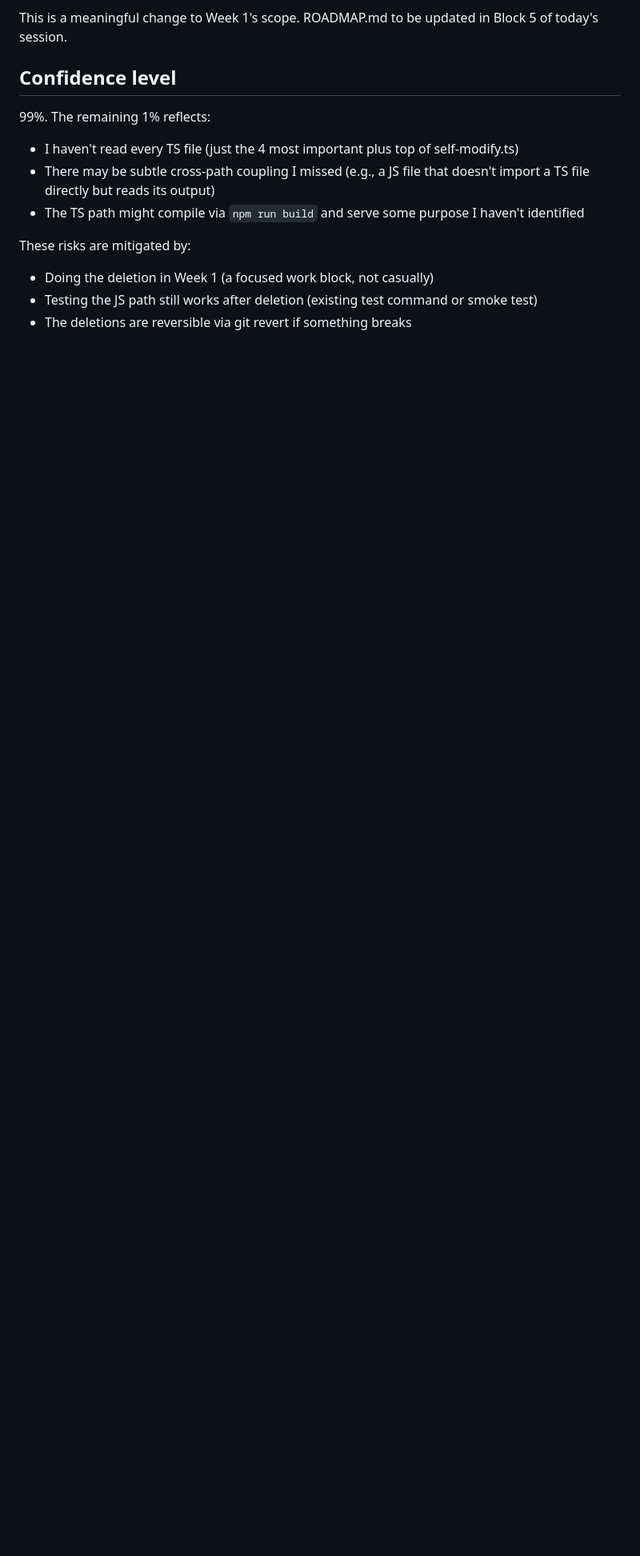
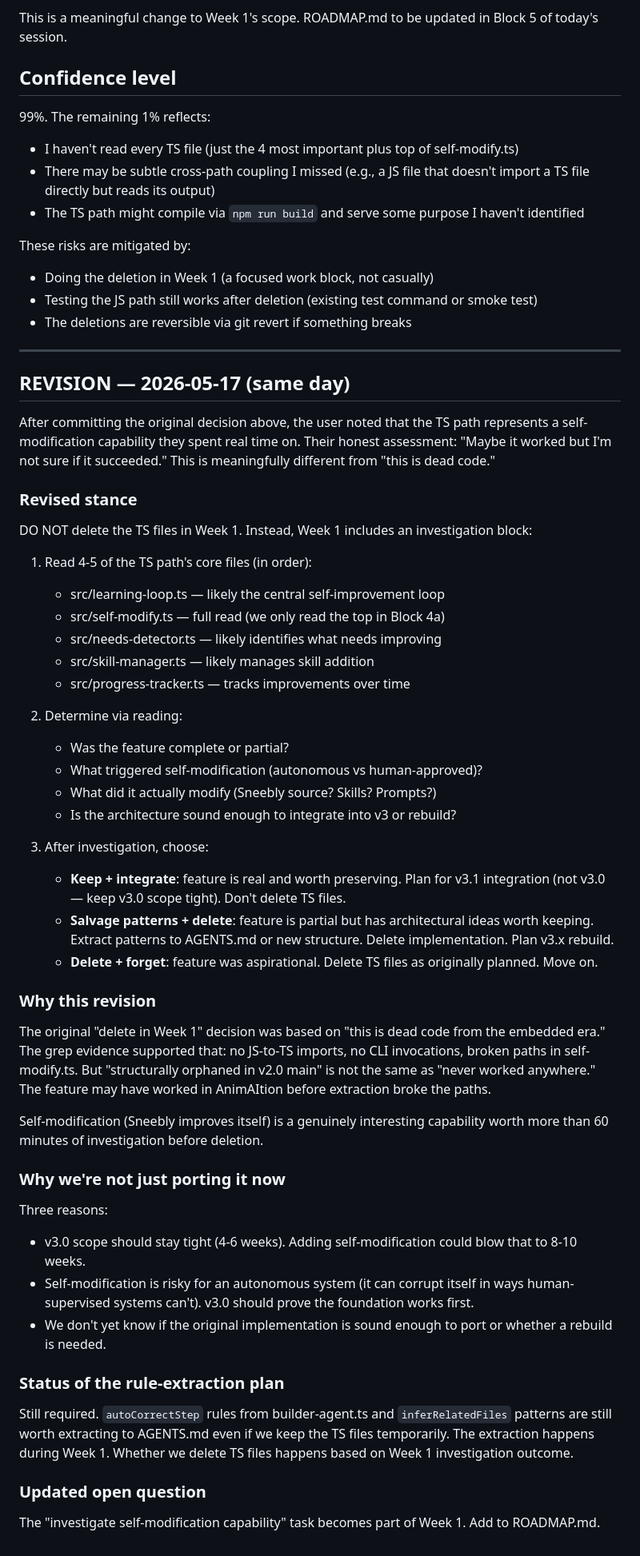
Before and after one commit to jhmac/sneebly, a Markdown page: docs/sneebly-sessions/2026-05-17-execution-path-decision.md, the part around the change. Shown at 80% size. Drawn GitHub-style; blank space fills up the shorter version.

Commit message:
Revise Block 4: defer TS path deletion, add Week 1 self-modification investigation

```diff
--- a/docs/sneebly-sessions/2026-05-17-execution-path-decision.md
+++ b/docs/sneebly-sessions/2026-05-17-execution-path-decision.md
@@ -221,3 +221,76 @@ These risks are mitigated by:
 - Testing the JS path still works after deletion (existing test command
   or smoke test)
 - The deletions are reversible via git revert if something breaks
+
+---
+
+## REVISION — 2026-05-17 (same day)
+
+After committing the original decision above, the user noted that the
+TS path represents a self-modification capability they spent real time
+on. Their honest assessment: "Maybe it worked but I'm not sure if it
+succeeded." This is meaningfully different from "this is dead code."
+
+### Revised stance
+
+DO NOT delete the TS files in Week 1. Instead, Week 1 includes an
+investigation block:
+
+1. Read 4-5 of the TS path's core files (in order):
+   - src/learning-loop.ts — likely the central self-improvement loop
+   - src/self-modify.ts — full read (we only read the top in Block 4a)
+   - src/needs-detector.ts — likely identifies what needs improving
+   - src/skill-manager.ts — likely manages skill addition
+   - src/progress-tracker.ts — tracks improvements over time
+
+2. Determine via reading:
+   - Was the feature complete or partial?
+   - What triggered self-modification (autonomous vs human-approved)?
+   - What did it actually modify (Sneebly source? Skills? Prompts?)
+   - Is the architecture sound enough to integrate into v3 or rebuild?
+
+3. After investigation, choose:
+   - **Keep + integrate**: feature is real and worth preserving.
+     Plan for v3.1 integration (not v3.0 — keep v3.0 scope tight).
+     Don't delete TS files.
+   - **Salvage patterns + delete**: feature is partial but has
+     architectural ideas worth keeping. Extract patterns to AGENTS.md
+     or new structure. Delete implementation. Plan v3.x rebuild.
+   - **Delete + forget**: feature was aspirational. Delete TS files
+     as originally planned. Move on.
+
+### Why this revision
+
+The original "delete in Week 1" decision was based on "this is dead code
+from the embedded era." The grep evidence supported that: no JS-to-TS
+imports, no CLI invocations, broken paths in self-modify.ts. But
+"structurally orphaned in v2.0 main" is not the same as "never worked
+anywhere." The feature may have worked in AnimAItion before extraction
+broke the paths.
+
+Self-modification (Sneebly improves itself) is a genuinely interesting
+capability worth more than 60 minutes of investigation before deletion.
+
+### Why we're not just porting it now
+
+Three reasons:
+- v3.0 scope should stay tight (4-6 weeks). Adding self-modification
+  could blow that to 8-10 weeks.
+- Self-modification is risky for an autonomous system (it can corrupt
+  itself in ways human-supervised systems can't). v3.0 should prove
+  the foundation works first.
+- We don't yet know if the original implementation is sound enough to
+  port or whether a rebuild is needed.
+
+### Status of the rule-extraction plan
+
+Still required. `autoCorrectStep` rules from builder-agent.ts and
+`inferRelatedFiles` patterns are still worth extracting to AGENTS.md
+even if we keep the TS files temporarily. The extraction happens during
+Week 1. Whether we delete TS files happens based on Week 1 investigation
+outcome.
+
+### Updated open question
+
+The "investigate self-modification capability" task becomes part of
+Week 1. Add to ROADMAP.md.
```
